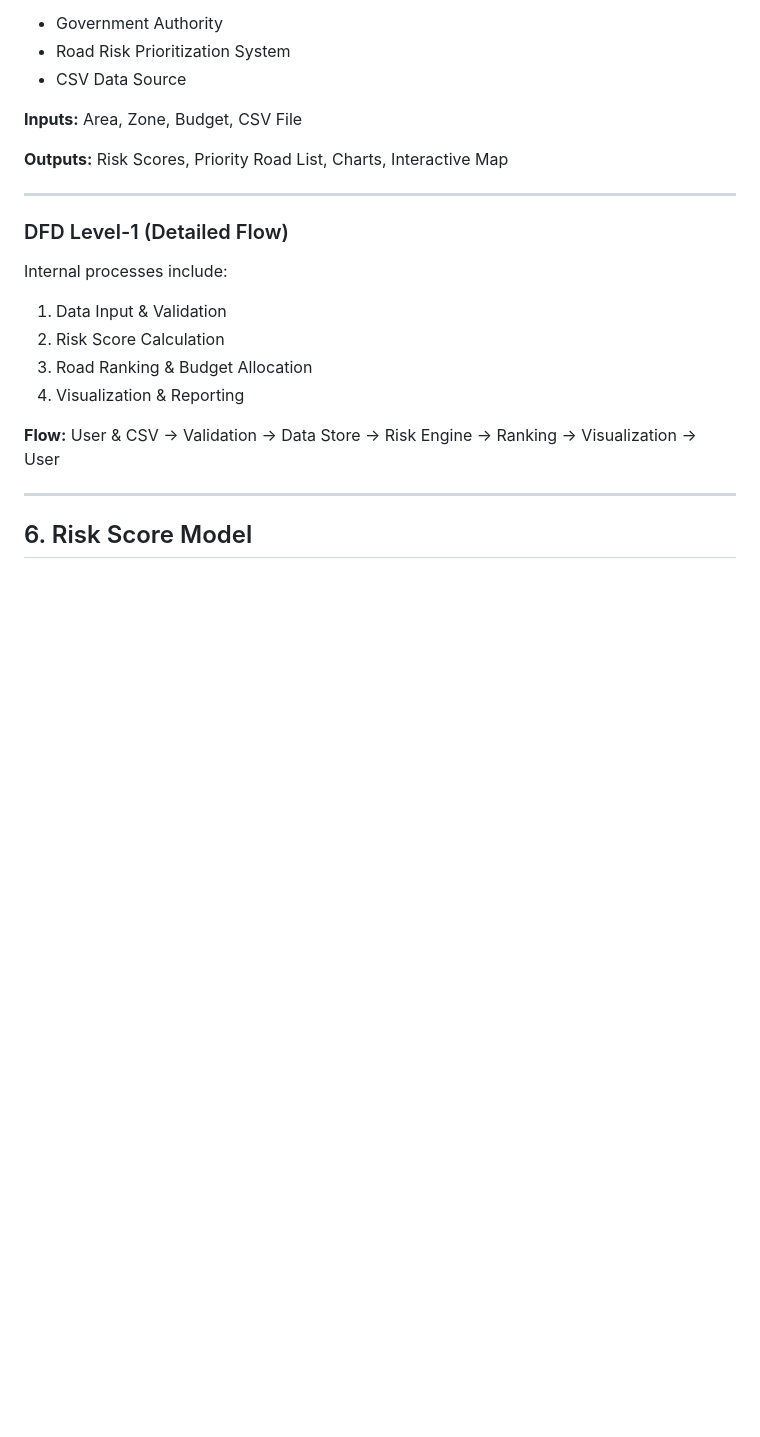
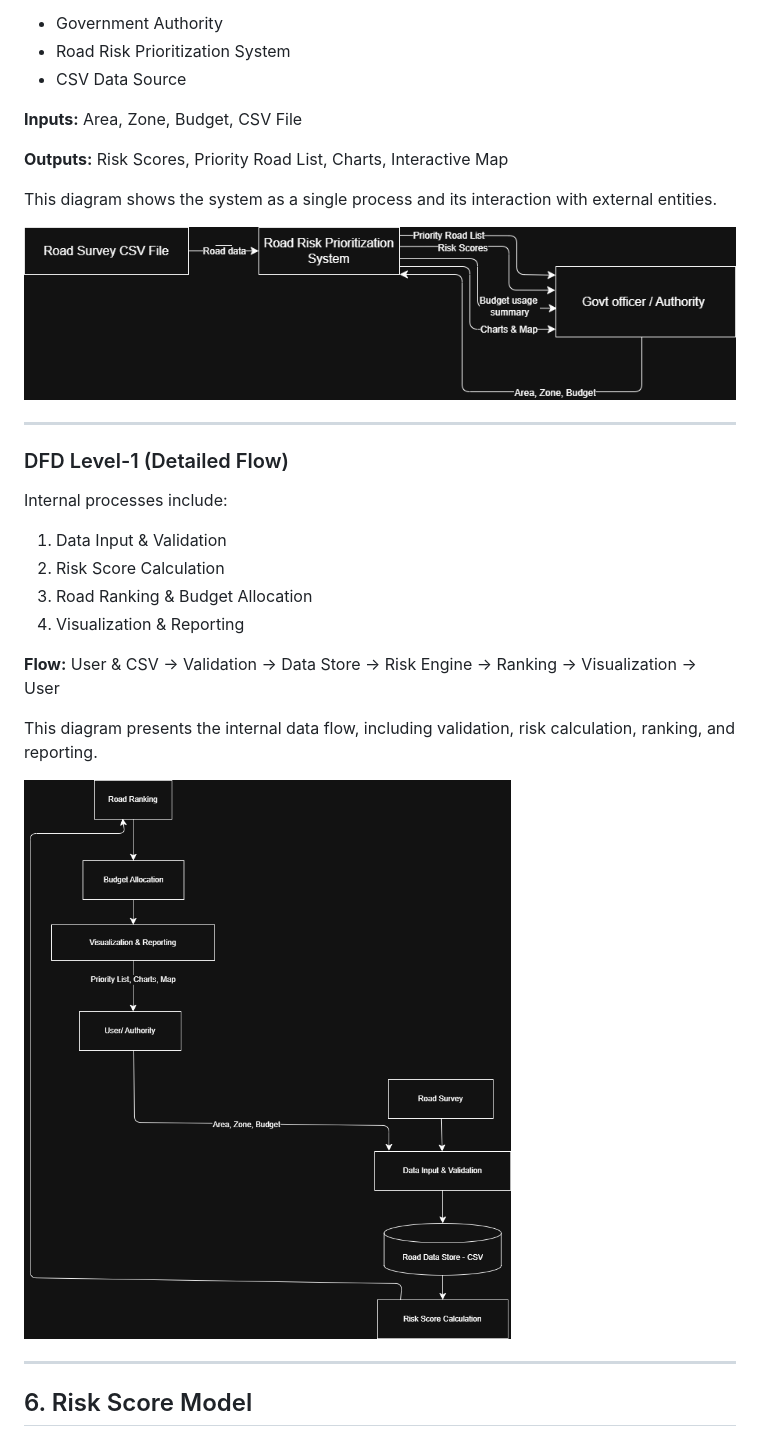
Before and after one commit to j123s/Road-Risk-Prioritization-System, a Markdown page: README.md, the part around one of its changes. GitHub-like rendering; blank space fills up the shorter version.

```diff
--- a/README.md
+++ b/README.md
@@ -77,6 +83,11 @@ Area, Zone, Budget, CSV File
 **Outputs:**
 Risk Scores, Priority Road List, Charts, Interactive Map
 
+This diagram shows the system as a single process and its interaction with external entities.
+
+![DFD Level-0 Diagram](diagrams/DF-0.png)
+
+
 ---
 
 ### DFD Level-1 (Detailed Flow)
@@ -90,6 +101,11 @@ Internal processes include:
 
 **Flow:**
 User & CSV → Validation → Data Store → Risk Engine → Ranking → Visualization → User
+
+This diagram presents the internal data flow, including validation, risk calculation, ranking, and reporting.
+
+![DFD Level-1 Diagram](diagrams/DF-1.png)
+
 
 ---
 
```
Also changed, not shown: other parts of README.md (+6 -0 lines).
